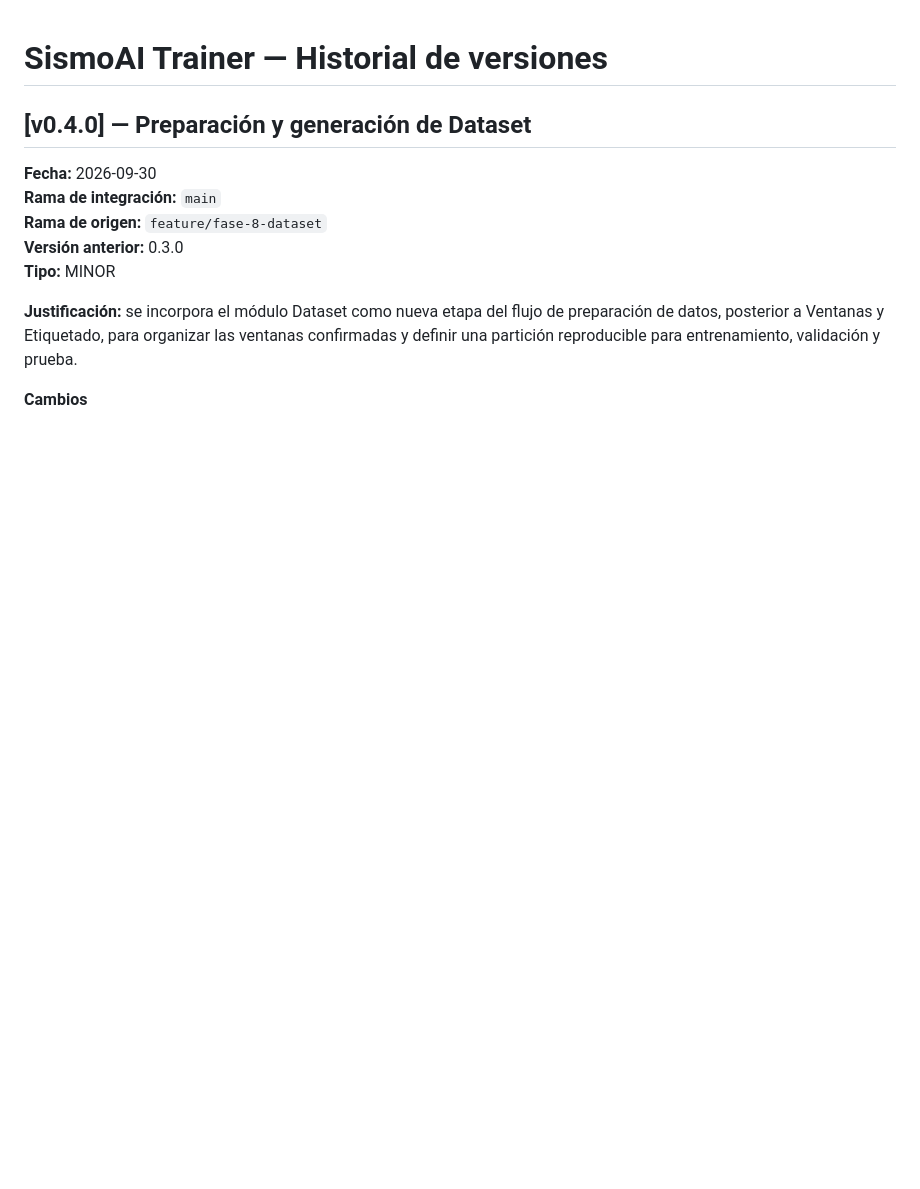
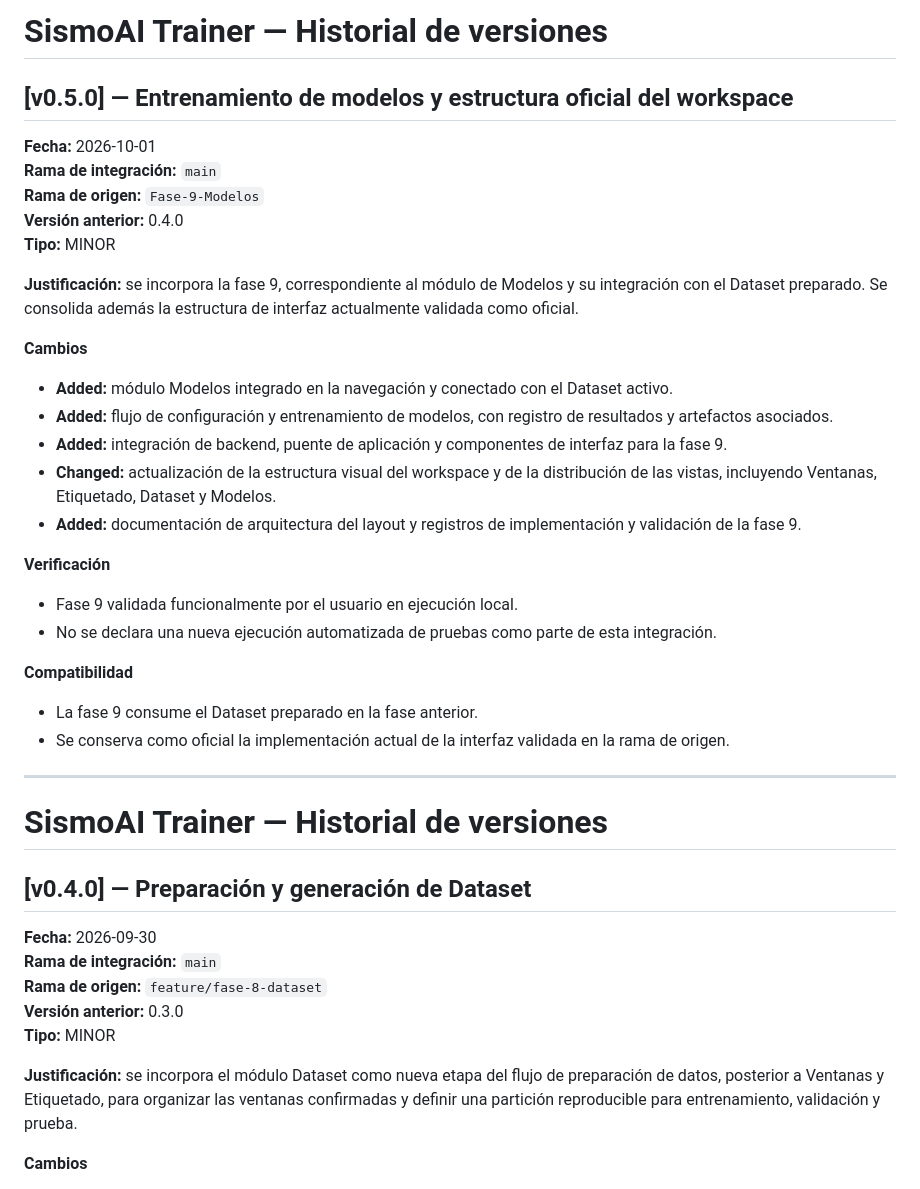
Before and after one commit to fsotelo2/SismoAI-Trainer, a Markdown page: versiones.md, the part around the change. GitHub-like rendering; blank space fills up the shorter version.

Commit message:
docs: registrar versión 0.5.0 fase 9

```diff
--- a/versiones.md
+++ b/versiones.md
@@ -1,3 +1,35 @@
+# SismoAI Trainer — Historial de versiones
+
+## [v0.5.0] — Entrenamiento de modelos y estructura oficial del workspace
+
+**Fecha:** 2026-10-01
+**Rama de integración:** `main`
+**Rama de origen:** `Fase-9-Modelos`
+**Versión anterior:** 0.4.0
+**Tipo:** MINOR
+
+**Justificación:** se incorpora la fase 9, correspondiente al módulo de Modelos y su integración con el Dataset preparado. Se consolida además la estructura de interfaz actualmente validada como oficial.
+
+**Cambios**
+
+- **Added:** módulo Modelos integrado en la navegación y conectado con el Dataset activo.
+- **Added:** flujo de configuración y entrenamiento de modelos, con registro de resultados y artefactos asociados.
+- **Added:** integración de backend, puente de aplicación y componentes de interfaz para la fase 9.
+- **Changed:** actualización de la estructura visual del workspace y de la distribución de las vistas, incluyendo Ventanas, Etiquetado, Dataset y Modelos.
+- **Added:** documentación de arquitectura del layout y registros de implementación y validación de la fase 9.
+
+**Verificación**
+
+- Fase 9 validada funcionalmente por el usuario en ejecución local.
+- No se declara una nueva ejecución automatizada de pruebas como parte de esta integración.
+
+**Compatibilidad**
+
+- La fase 9 consume el Dataset preparado en la fase anterior.
+- Se conserva como oficial la implementación actual de la interfaz validada en la rama de origen.
+
+---
+
 # SismoAI Trainer — Historial de versiones
 
 ## [v0.4.0] — Preparación y generación de Dataset
```
